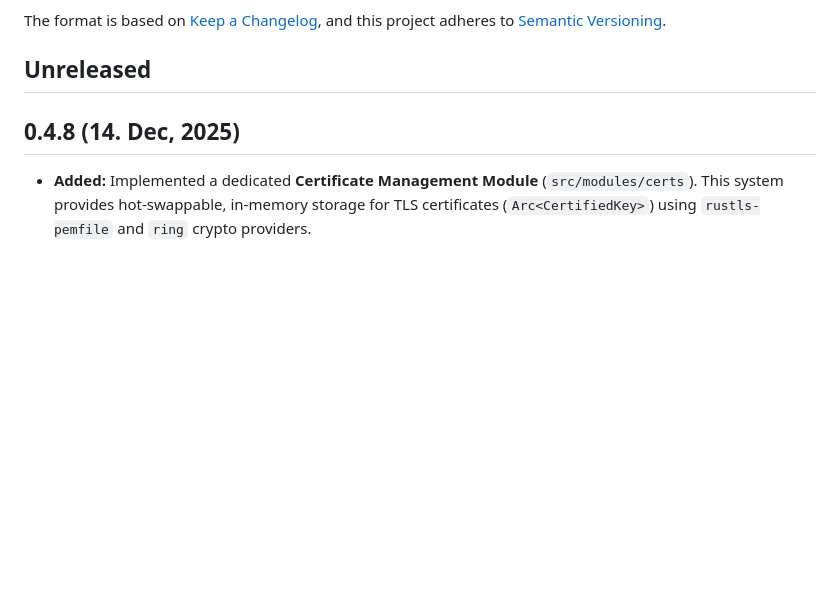
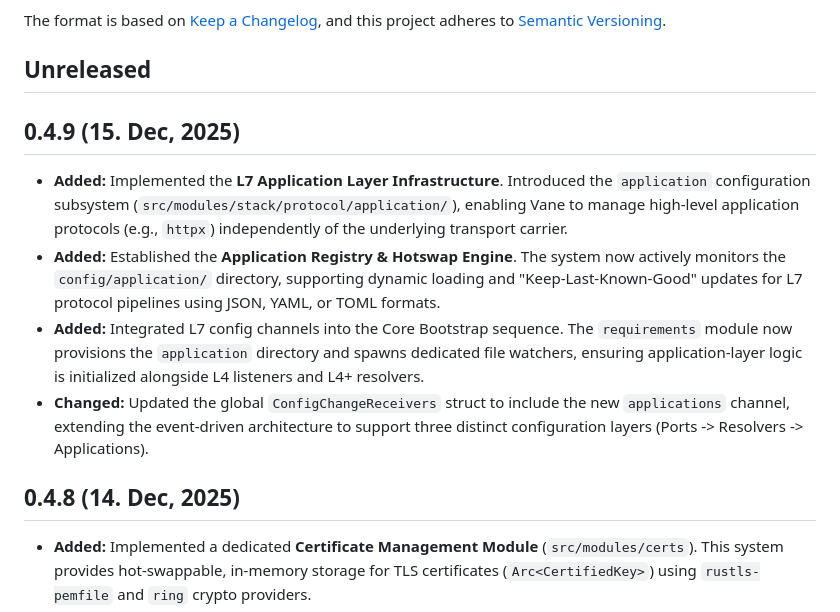
Before and after one commit to canmi21/vane, a Markdown page: CHANGELOG.md, the part around the change. GitHub-like rendering; blank space fills up the shorter version.

Commit message:
docs: document L7 Application Layer Infrastructure and Hotswap Engine

```diff
--- a/CHANGELOG.md
+++ b/CHANGELOG.md
@@ -6,6 +6,13 @@ The format is based on [Keep a Changelog](https://keepachangelog.com/en/1.0.0/),
 and this project adheres to [Semantic Versioning](https://semver.org/spec/v2.0.0.html).
 
 ## Unreleased
+
+## 0.4.9 (15. Dec, 2025)
+
+- **Added:** Implemented the **L7 Application Layer Infrastructure**. Introduced the `application` configuration subsystem (`src/modules/stack/protocol/application/`), enabling Vane to manage high-level application protocols (e.g., `httpx`) independently of the underlying transport carrier.
+- **Added:** Established the **Application Registry & Hotswap Engine**. The system now actively monitors the `config/application/` directory, supporting dynamic loading and "Keep-Last-Known-Good" updates for L7 protocol pipelines using JSON, YAML, or TOML formats.
+- **Added:** Integrated L7 config channels into the Core Bootstrap sequence. The `requirements` module now provisions the `application` directory and spawns dedicated file watchers, ensuring application-layer logic is initialized alongside L4 listeners and L4+ resolvers.
+- **Changed:** Updated the global `ConfigChangeReceivers` struct to include the new `applications` channel, extending the event-driven architecture to support three distinct configuration layers (Ports -> Resolvers -> Applications).
 
 ## 0.4.8 (14. Dec, 2025)
 
```
